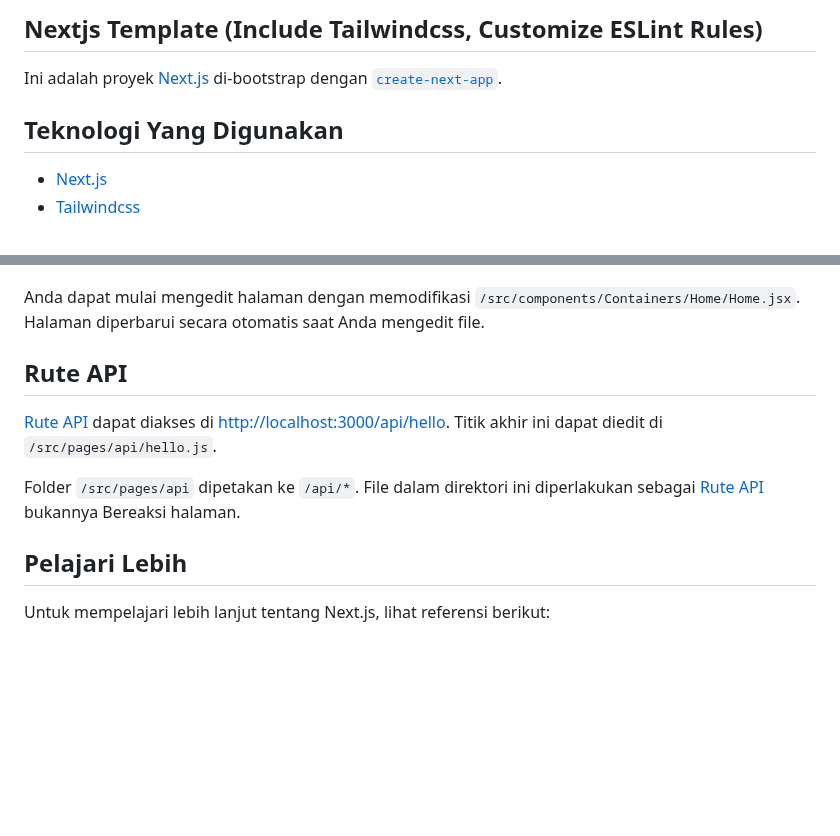
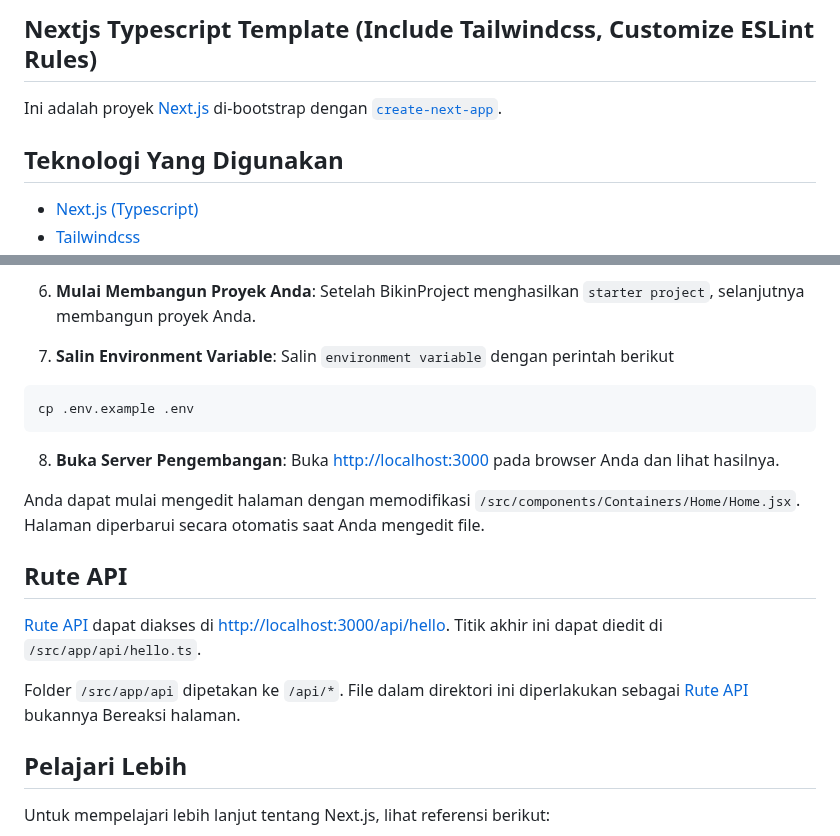
Before and after one commit to nuflakbrr/frontend-template, a Markdown page: README.md, 2 parts joined by grey strips. GitHub-like rendering; blank space fills up the shorter version.

````diff
--- a/README.md
+++ b/README.md
@@ -1,8 +1,8 @@
-## Nextjs Template (Include Tailwindcss, Customize ESLint Rules)
+## Nextjs Typescript Template (Include Tailwindcss, Customize ESLint Rules)
 
 Ini adalah proyek [Next.js](https://nextjs.org/) di-bootstrap dengan [`create-next-app`](https://github.com/vercel/next.js/tree/canary/packages/create-next-app).
 
 ## Teknologi Yang Digunakan
 
-- [Next.js](https://nextjs.org/)
+- [Next.js (Typescript)](https://nextjs.org/)
 - [Tailwindcss](https://tailwindcss.com/)
@@ -145,11 +166,20 @@ Keempat, buka [http://localhost:3000](http://localhost:3000) pada browser Anda d
+6. **Mulai Membangun Proyek Anda**: Setelah BikinProject menghasilkan `starter project`, selanjutnya membangun proyek Anda.
+
+7. **Salin Environment Variable**: Salin `environment variable` dengan perintah berikut
+
+```bash
+cp .env.example .env
+```
+
+8. **Buka Server Pengembangan**: Buka [http://localhost:3000](http://localhost:3000) pada browser Anda dan lihat hasilnya.
 
 Anda dapat mulai mengedit halaman dengan memodifikasi `/src/components/Containers/Home/Home.jsx`. Halaman diperbarui secara otomatis saat Anda mengedit file.
 
 ## Rute API
 
-[Rute API](https://nextjs.org/docs/api-routes/introduction) dapat diakses di [http://localhost:3000/api/hello](http://localhost:3000/api/hello). Titik akhir ini dapat diedit di `/src/pages/api/hello.js`.
+[Rute API](https://nextjs.org/docs/api-routes/introduction) dapat diakses di [http://localhost:3000/api/hello](http://localhost:3000/api/hello). Titik akhir ini dapat diedit di `/src/app/api/hello.ts`.
 
-Folder `/src/pages/api` dipetakan ke `/api/*`. File dalam direktori ini diperlakukan sebagai [Rute API](https://nextjs.org/docs/api-routes/introduction) bukannya Bereaksi halaman.
+Folder `/src/app/api` dipetakan ke `/api/*`. File dalam direktori ini diperlakukan sebagai [Rute API](https://nextjs.org/docs/api-routes/introduction) bukannya Bereaksi halaman.
 
 ## Pelajari Lebih
 
````
Also changed, not shown: other parts of README.md (+86 -65 lines).
